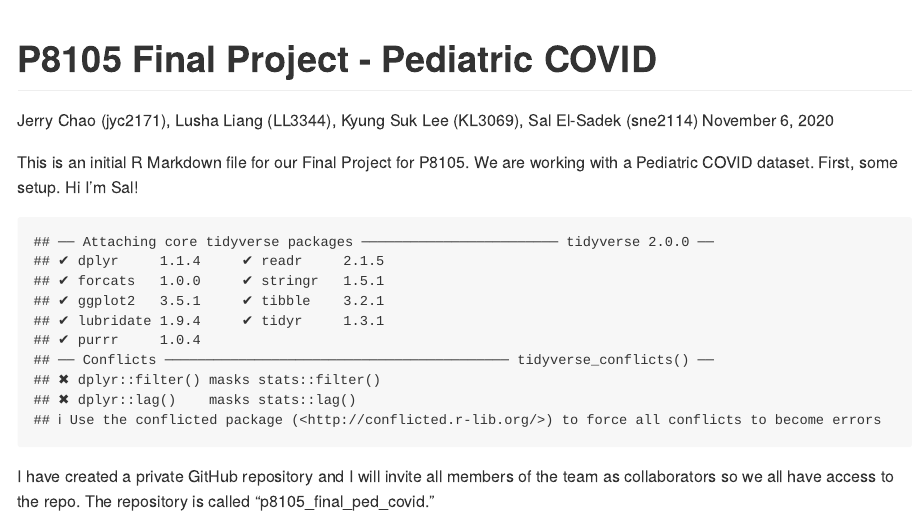
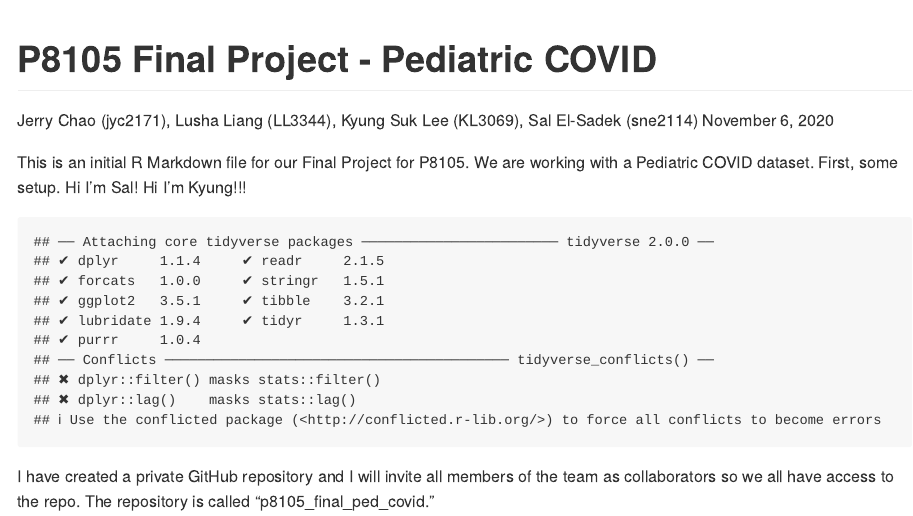
Before and after one commit to chaojy/p8105_final_ped_covid, an R Markdown document (p8105_final_ped_covid.Rmd): the page in a window 1100 px wide, from its top. Rendered offline with R 4.5, knitr and Pandoc, with nearby package versions.

Commit message:
kyung commit

````diff
--- a/p8105_final_ped_covid.Rmd
+++ b/p8105_final_ped_covid.Rmd
@@ -6,7 +6,7 @@ output: github_document
 ---
 
 This is an initial R Markdown file for our Final Project for P8105.  We are working with a Pediatric COVID dataset.  First, some setup.
-Hi I'm Sal!
+Hi I'm Sal! Hi I'm Kyung!!!
 
 ```{r setup, echo = FALSE}
 library(tidyverse)
````
